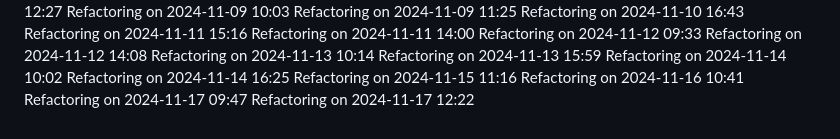
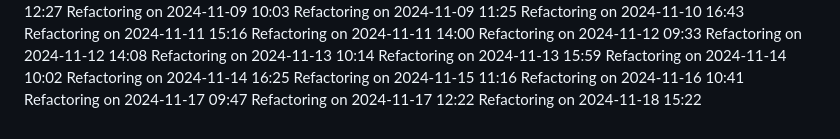
Before and after one commit to IT25101985/medical-appointment-system-project, a Markdown page: COMPLETE_GUIDE.md, the part around the change. Rendered like a GitHub page.

Commit message:
Update project logs for 2024-11-18

```diff
--- a/COMPLETE_GUIDE.md
+++ b/COMPLETE_GUIDE.md
@@ -516,3 +516,4 @@ Refactoring on 2024-11-15 11:16
 Refactoring on 2024-11-16 10:41
 Refactoring on 2024-11-17 09:47
 Refactoring on 2024-11-17 12:22
+Refactoring on 2024-11-18 15:22
```
